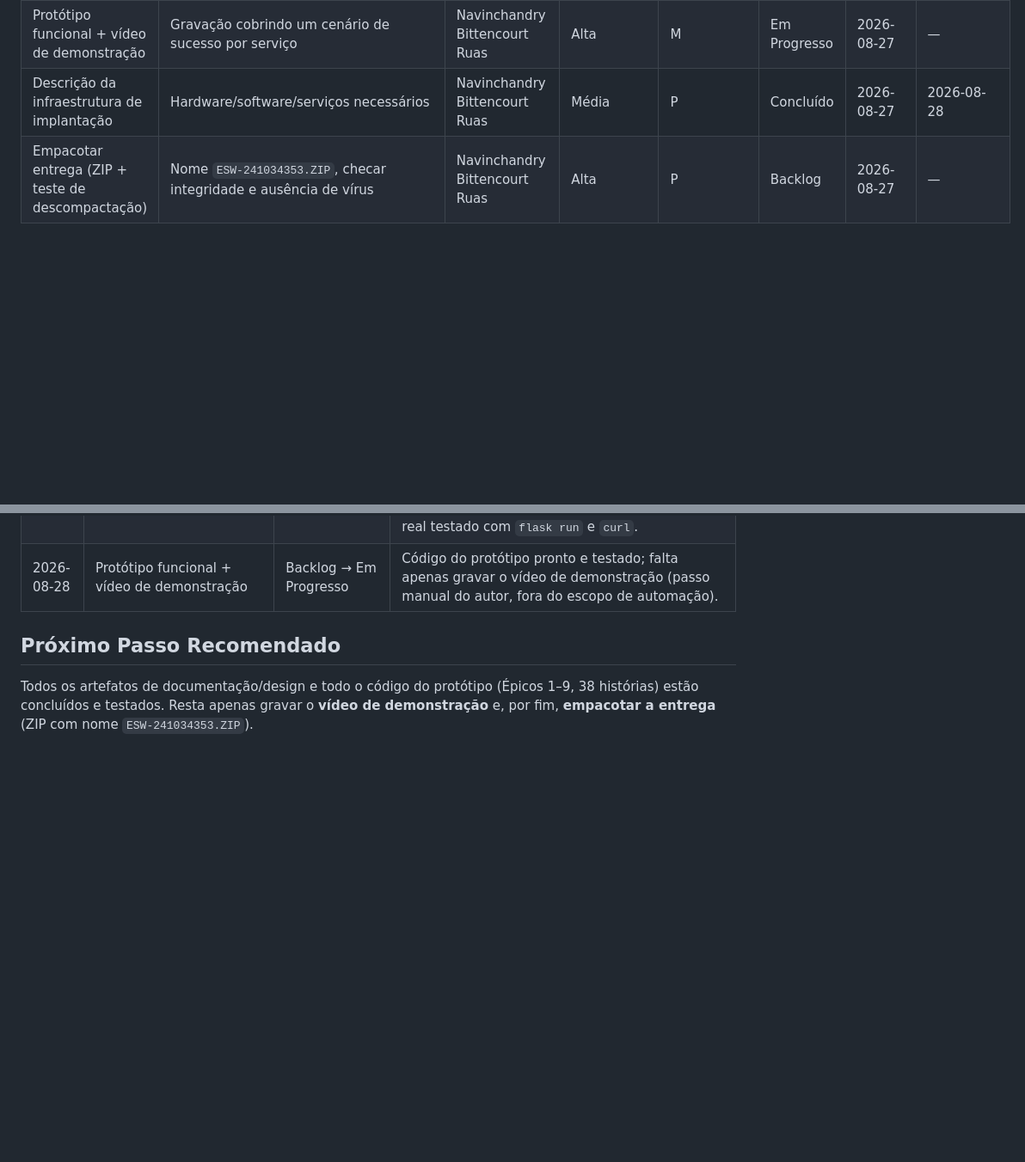
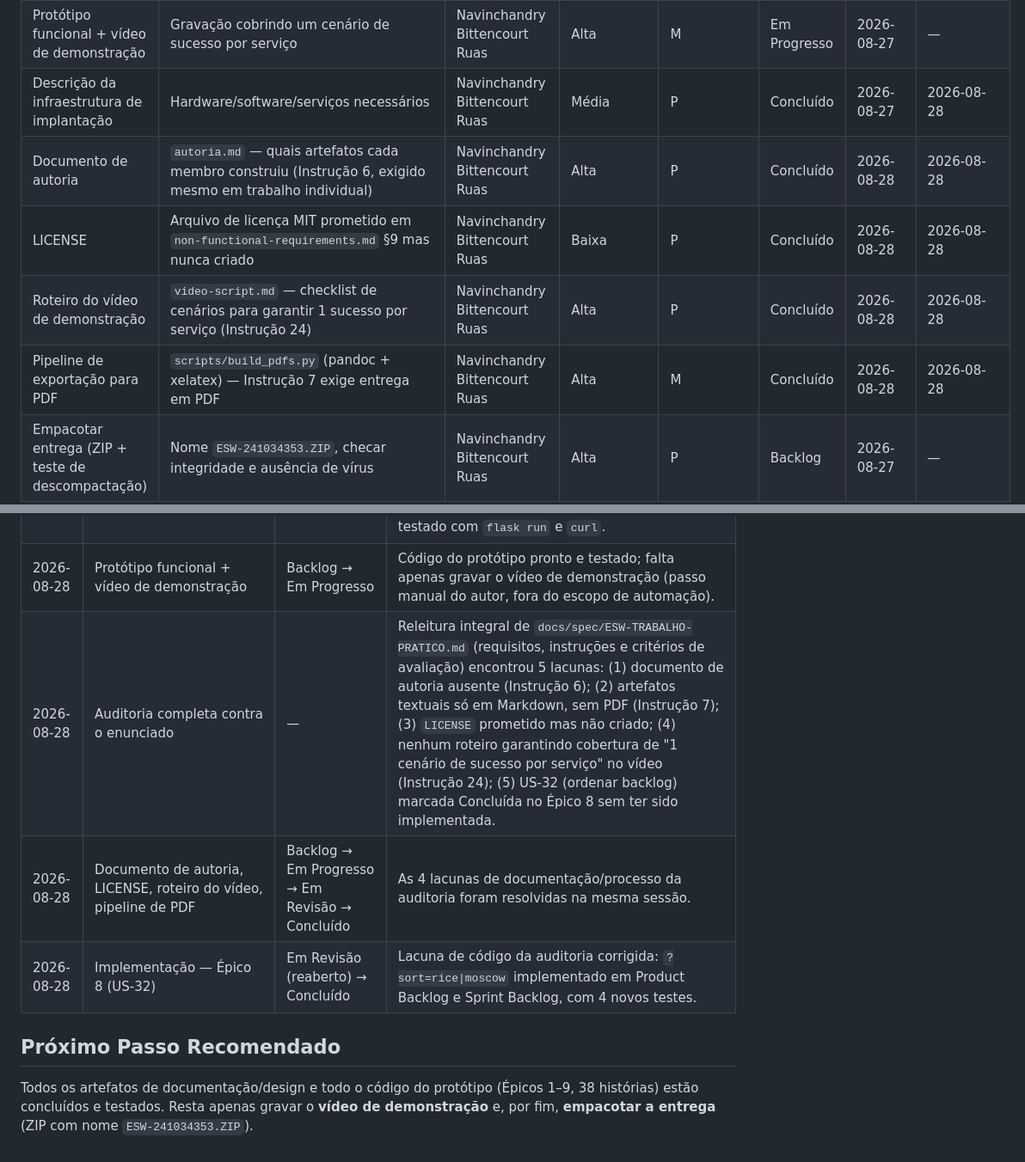
Before and after one commit to naviNBRuas/BacklogForge, a Markdown page: docs/pt-BR/kanban-board.md, 2 parts joined by grey strips. Shown at 86% size. Rendered like a GitHub page; blank space fills up the shorter version.

Commit message:
Log gap-analysis audit and its fixes on the kanban board

```diff
--- a/docs/pt-BR/kanban-board.md
+++ b/docs/pt-BR/kanban-board.md
@@ -47,6 +47,10 @@ Cada cartão registra: **Nome**, **Descrição**, **Responsável** (sempre o aut
 | Implementação — Épico 9: RBAC, Segurança e Auditoria (US-33 a US-38) | Papéis Usuário/Administrador, criptografia em repouso, logging técnico e log de auditoria, painel do Administrador | Navinchandry Bittencourt Ruas | Alta | G | Concluído | 2026-08-28 | 2026-08-28 |
 | Protótipo funcional + vídeo de demonstração | Gravação cobrindo um cenário de sucesso por serviço | Navinchandry Bittencourt Ruas | Alta | M | Em Progresso | 2026-08-27 | — |
 | Descrição da infraestrutura de implantação | Hardware/software/serviços necessários | Navinchandry Bittencourt Ruas | Média | P | Concluído | 2026-08-27 | 2026-08-28 |
+| Documento de autoria | `autoria.md` — quais artefatos cada membro construiu (Instrução 6, exigido mesmo em trabalho individual) | Navinchandry Bittencourt Ruas | Alta | P | Concluído | 2026-08-28 | 2026-08-28 |
+| LICENSE | Arquivo de licença MIT prometido em `non-functional-requirements.md` §9 mas nunca criado | Navinchandry Bittencourt Ruas | Baixa | P | Concluído | 2026-08-28 | 2026-08-28 |
+| Roteiro do vídeo de demonstração | `video-script.md` — checklist de cenários para garantir 1 sucesso por serviço (Instrução 24) | Navinchandry Bittencourt Ruas | Alta | P | Concluído | 2026-08-28 | 2026-08-28 |
+| Pipeline de exportação para PDF | `scripts/build_pdfs.py` (pandoc + xelatex) — Instrução 7 exige entrega em PDF | Navinchandry Bittencourt Ruas | Alta | M | Concluído | 2026-08-28 | 2026-08-28 |
 | Empacotar entrega (ZIP + teste de descompactação) | Nome `ESW-241034353.ZIP`, checar integridade e ausência de vírus | Navinchandry Bittencourt Ruas | Alta | P | Backlog | 2026-08-27 | — |
 
 > WIP atual (coluna Em Progresso): **1/1** — respeitando o limite. Novos cartões são adicionados ao Backlog conforme subtarefas emergem (ex.: os 8 cartões de implementação acima nasceram da quebra do Backlog de histórias de usuário em épicos, quando esse cartão foi concluído).
@@ -76,6 +80,9 @@ Cada cartão registra: **Nome**, **Descrição**, **Responsável** (sempre o aut
 | 2026-08-28 | Setup do projeto Flask | Em Progresso → Em Revisão → Concluído | App factory, extensões (SQLAlchemy/Login/WTF/Talisman), config, schema completo (`app/models.py`), decorators de RBAC e serviço de auditoria criados e testados (`tests/`). |
 | 2026-08-28 | Implementação — Épicos 1 a 9 | Backlog → Em Progresso → Em Revisão → Concluído | Todos os 38 histórias implementadas como rotas Flask + templates Jinja2; suíte de 12 testes automatizados (`pytest`) cobre sinal/login, isolamento entre usuários, CRUD completo, cálculo RICE, mover/excluir sprint, RBAC do admin e criptografia — todos passando. Servidor real testado com `flask run` e `curl`. |
 | 2026-08-28 | Protótipo funcional + vídeo de demonstração | Backlog → Em Progresso | Código do protótipo pronto e testado; falta apenas gravar o vídeo de demonstração (passo manual do autor, fora do escopo de automação). |
+| 2026-08-28 | Auditoria completa contra o enunciado | — | Releitura integral de `docs/spec/ESW-TRABALHO-PRATICO.md` (requisitos, instruções e critérios de avaliação) encontrou 5 lacunas: (1) documento de autoria ausente (Instrução 6); (2) artefatos textuais só em Markdown, sem PDF (Instrução 7); (3) `LICENSE` prometido mas não criado; (4) nenhum roteiro garantindo cobertura de "1 cenário de sucesso por serviço" no vídeo (Instrução 24); (5) US-32 (ordenar backlog) marcada Concluída no Épico 8 sem ter sido implementada. |
+| 2026-08-28 | Documento de autoria, LICENSE, roteiro do vídeo, pipeline de PDF | Backlog → Em Progresso → Em Revisão → Concluído | As 4 lacunas de documentação/processo da auditoria foram resolvidas na mesma sessão. |
+| 2026-08-28 | Implementação — Épico 8 (US-32) | Em Revisão (reaberto) → Concluído | Lacuna de código da auditoria corrigida: `?sort=rice\|moscow` implementado em Product Backlog e Sprint Backlog, com 4 novos testes. |
 
 ## Próximo Passo Recomendado
 
```
Also changed, not shown: docs/en/kanban-board.md (+7 -0 lines).
